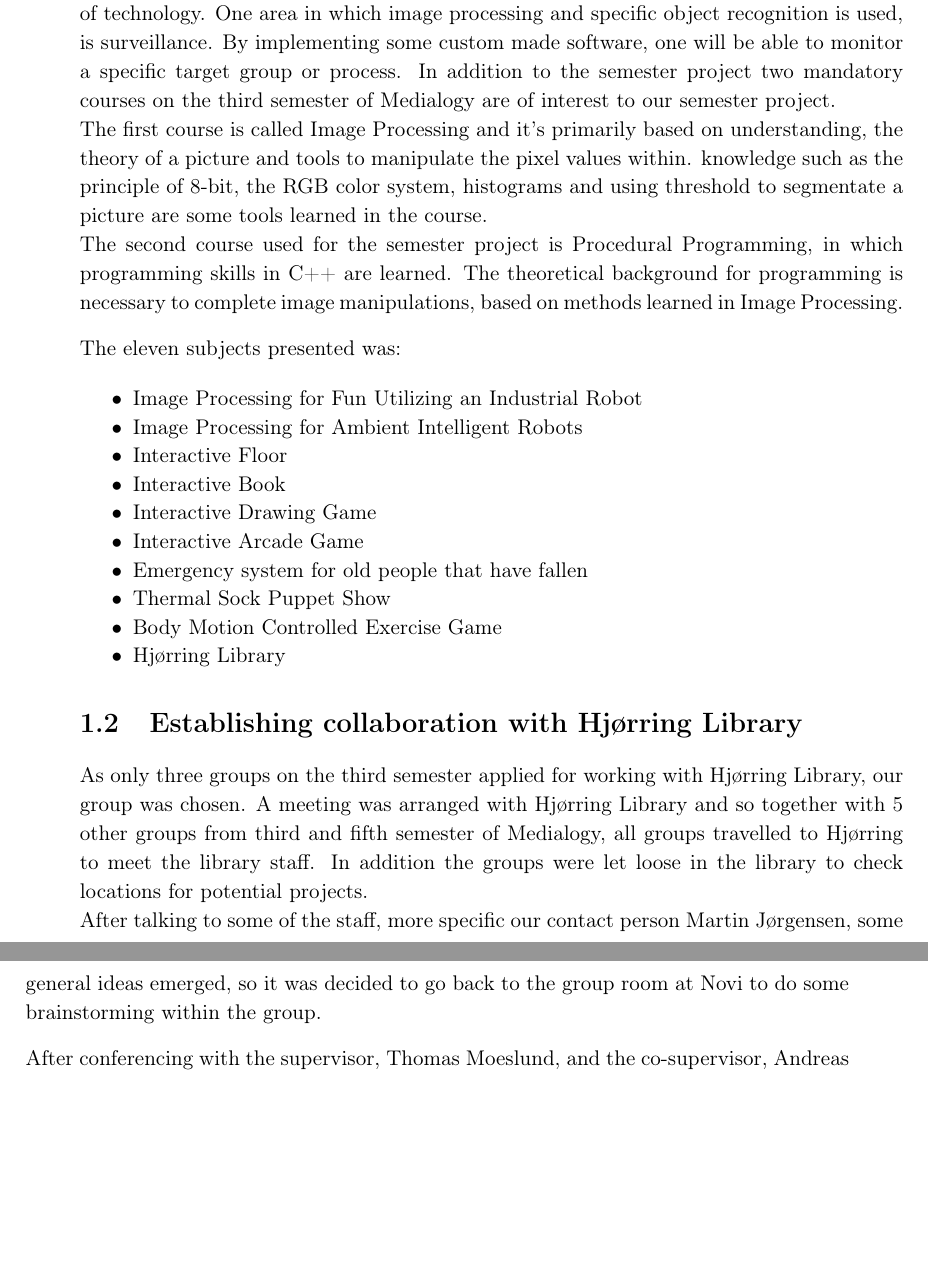
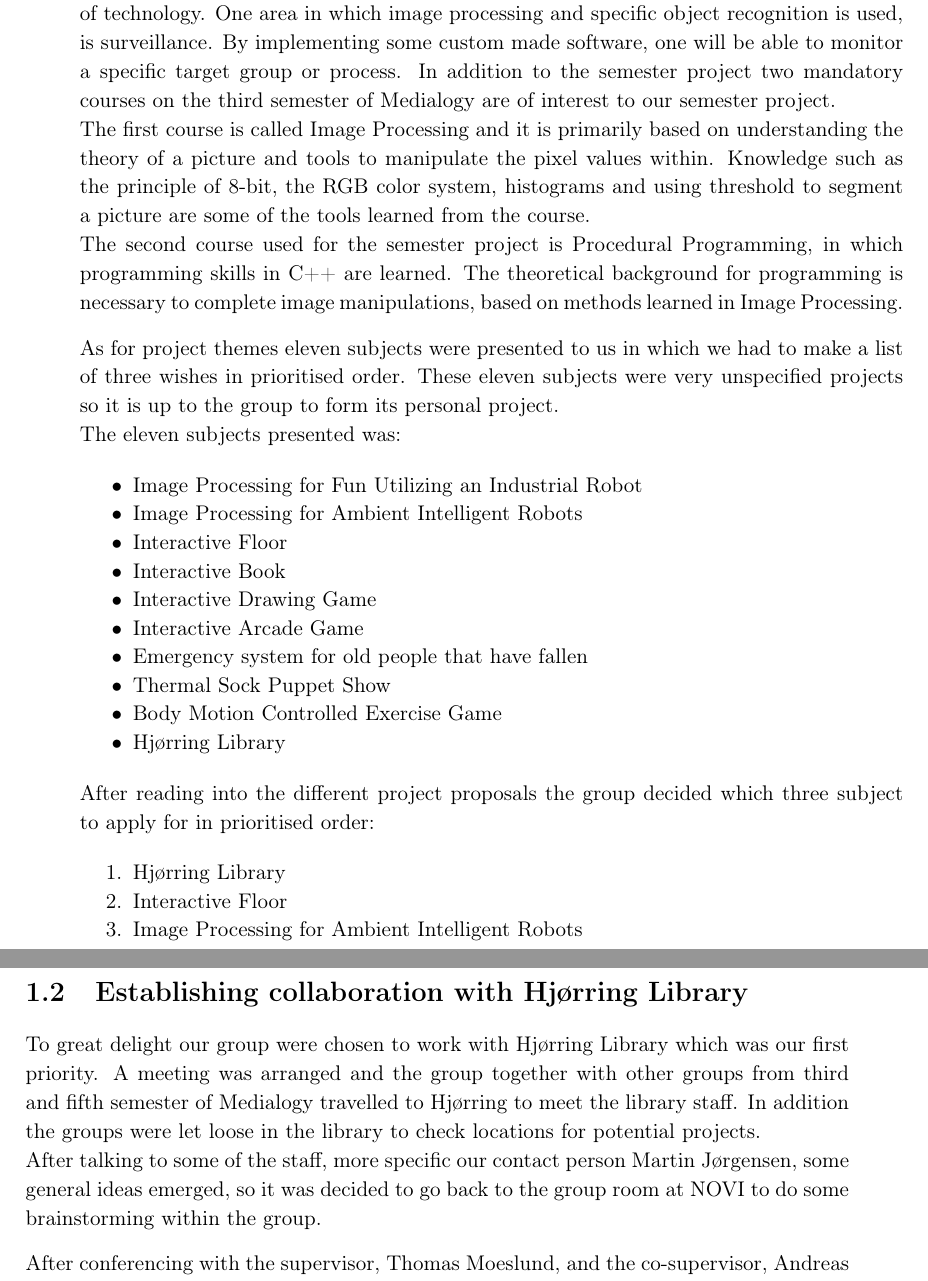
Before and after one commit to Wikzo/MagicCanvas_MedialogyP3_2012, a LaTeX thesis (Report/master.tex, which reads Report/task.tex): two parts of pages 4 and 5 of 16, joined at a grey line, cut so that both start at the same text, the shorter picture padded with empty space. Compiled offline with pdfLaTeX.

Commit message:
Johannes changes

```diff
--- a/Report/task.tex
+++ b/Report/task.tex
@@ -1,9 +1,10 @@
 \chapter{Problem definition}
 \section{Foreword}
 One edge of Medialogy is systems built to react accordingly to humans. This system is called Visual Computing. There are several not least good topics that apply to this kind of technology. One area in which image processing and specific object recognition is used, is surveillance. By implementing some custom made software, one will be able to monitor a specific target group or process. In addition to the semester project two mandatory courses on the third semester of Medialogy are of interest to our semester project.\\
-The first course is called Image Processing and it's primarily based on understanding, the theory of a picture and tools to manipulate the pixel values within. knowledge such as the principle of 8-bit, the RGB color system, histograms and using threshold to segmentate a picture are some tools learned in the course.\\
+The first course is called Image Processing and it is primarily based on understanding the theory of a picture and tools to manipulate the pixel values within. Knowledge such as the principle of 8-bit, the RGB color system, histograms and using threshold to segment a picture are some of the tools learned from the course.\\
 The second course used for the semester project is Procedural Programming, in which programming skills in C++ are learned. The theoretical background for programming is necessary to complete image manipulations, based on methods learned in Image Processing.
 
+As for project themes eleven subjects were presented to us in which we had to make a list of three wishes in prioritised order. These eleven subjects were very unspecified projects so it is up to the group to form its personal project. \\
 The eleven subjects presented was:
 
 \begin{itemize}
@@ -16,13 +17,21 @@
 \item Emergency system for old people that have fallen
 \item Thermal Sock Puppet Show
 \item Body Motion Controlled Exercise Game
-\item Hjørring Library
+\item Hj{\o}rring Library
 \end{itemize}
 
-\section{Establishing collaboration with Hjørring Library}
+After reading into the different project proposals the group decided which three subject to apply for in prioritised order:
 
-As only three groups on the third semester applied for working with Hjørring Library, our group was chosen. A meeting was arranged with Hjørring Library and so together with 5 other groups from third and fifth semester of Medialogy, all groups travelled to Hjørring to meet the library staff. In addition the groups were let loose in the library to check locations for potential projects.\\
-After talking to some of the staff, more specific our contact person Martin Jørgensen, some general ideas emerged, so it was decided to go back to the group room at Novi to do some brainstorming within the group.
+\begin{enumerate}
+\item Hj{\o}rring Library
+\item Interactive Floor
+\item Image Processing for Ambient Intelligent Robots
+\end{enumerate}
+
+\section{Establishing collaboration with Hj{\o}rring Library}
+
+To great delight our group were chosen to work with Hj{\o}rring Library which was our first priority. A meeting was arranged and the group together with other groups from third and fifth semester of Medialogy travelled to Hj{\o}rring to meet the library staff. In addition the groups were let loose in the library to check locations for potential projects.\\
+After talking to some of the staff, more specific our contact person Martin J{\o}rgensen, some general ideas emerged, so it was decided to go back to the group room at NOVI to do some brainstorming within the group.
 
 
 After conferencing with the supervisor, Thomas Moeslund, and the co-supervisor, Andreas Møgelmose, it was decided that the conceptual idea needed to be narrowed down to a more specific subject field. The second idea emerged that we should focus mainly on fairy tales and first of all work around H.C. Andersen, which meant adding a hat on-top of the users.
```
